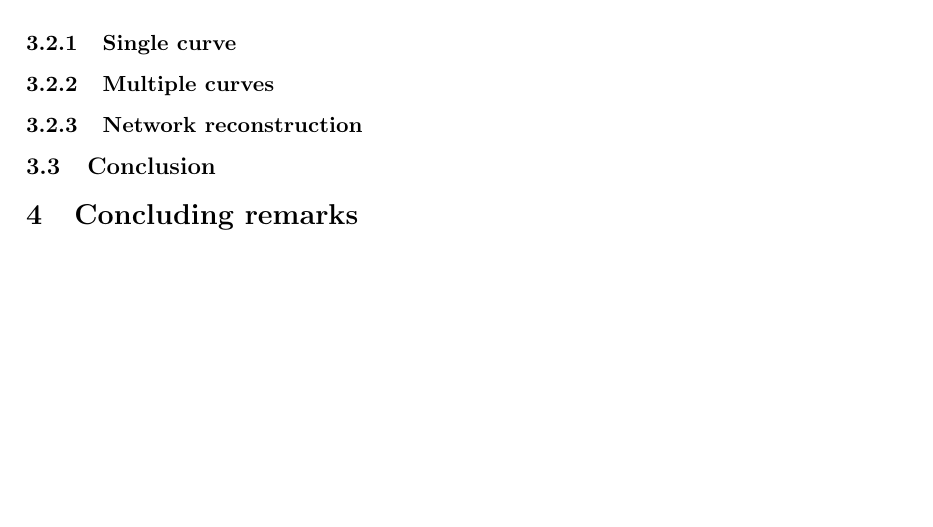
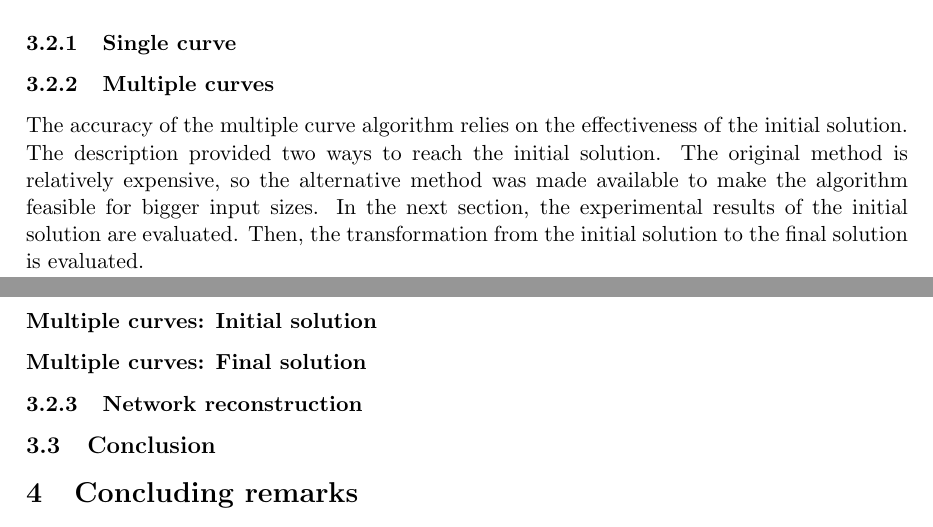
Before and after one commit to MartijnMuijsers/Algorithms, a LaTeX paper (report/report.tex): part of page 7 of 8 before the commit and two parts of pages 7 and 8 of 8 after it, the two joined at a grey line, cut so that both start at the same text, the shorter picture padded with empty space. Compiled offline with pdfLaTeX.

Commit message:
Multi: Stub for experimental evaluation.
Already thought-out, but not yet written down.
I have to create pictures and turn TODOs into paragraphs.

```diff
--- a/report/report.tex
+++ b/report/report.tex
@@ -258,6 +258,27 @@ Parameters, input sizes, sampling conditions, wat niet werkt en waarom niet, all
 \subsubsection{Single curve}
 
 \subsubsection{Multiple curves}
+The accuracy of the multiple curve algorithm relies on the effectiveness of the initial solution. The description provided two ways to reach the initial solution. The original method is relatively expensive, so the alternative method was made available to make the algorithm feasible for bigger input sizes. In the next section, the experimental results of the initial solution are evaluated. Then, the transformation from the initial solution to the final solution is evaluated.
+
+\subsubsection*{Multiple curves: Initial solution}
+%TODO Compare n^2 with 10n method
+%TODO Test case: Dense = GOOD
+%TODO Test case: Dense square with sparse outer square, n^2 = GOOD, 10n = BAD
+%TODO Test case: sparse paralel = BAD
+%TODO Test case: square/circle with lonely point in middle = GOOD
+%TODO Dense line with odd gaps = BAD/GOOD
+
+\subsubsection*{Multiple curves: Final solution}
+%TODO Parameters $\alpha_{required}$ and $\alpha_{sharp}$ (briefly)
+%TODO Parameter $\lambda$ (=length multiplier)
+%TODO Parameter \textsc{minWeight}
+%TODO Parameter 10 in $Adj_{p_1,10}$ - why 10?
+%TODO (not documented in algo) Parameter 5f that determines closeness? 197-203 in MultipleCurves.java
+
+%TODO Test case: Triangle in corner = GOOD
+%TODO Test case: Paralel = OKAY (mention the undocumented feature?)
+%TODO More test cases?
+
 \subsubsection{Network reconstruction}
 
 \subsection{Conclusion}
```
